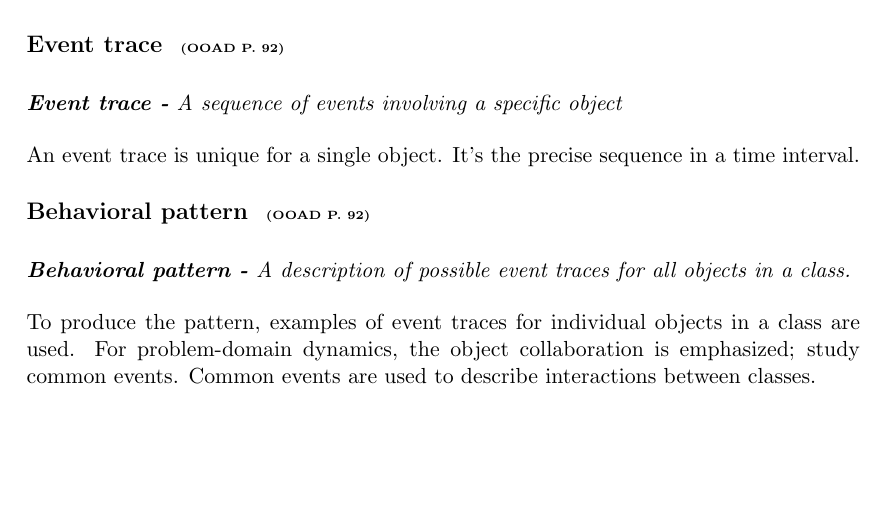
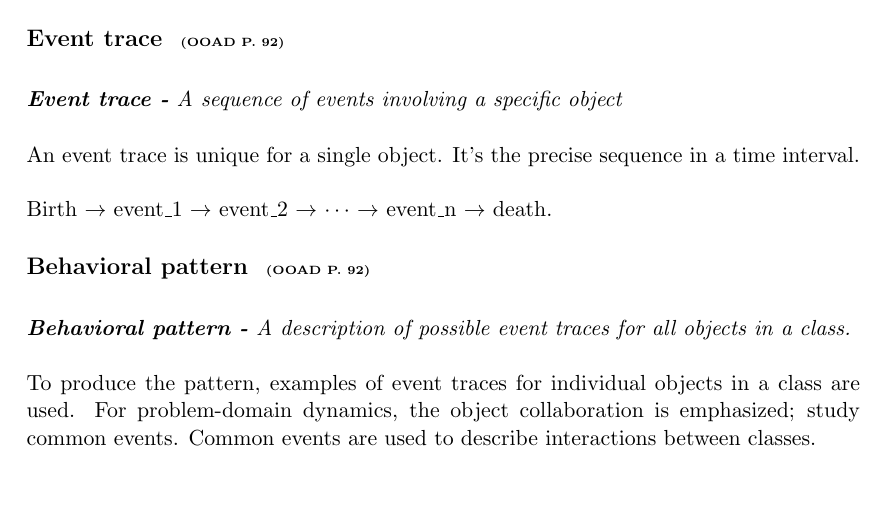
Before and after one commit to Oragif/OOAD, a LaTeX document (master.tex, which reads chapters/behavior/page.tex): part of page 20 of 24 before the commit and part of page 20 of 25 after it, cut so that both start at the same text, the shorter picture padded with empty space. Compiled offline with pdfLaTeX.

Commit message:
Lecture 4 - lecture

```diff
--- a/chapters/behavior/page.tex
+++ b/chapters/behavior/page.tex
@@ -29,7 +34,9 @@ In the behavior activity the behavior is described more precisely by adding rela
     \textit{\textbf{Event trace -} A sequence of events involving a specific object}
 \end{figure}
 
-An event trace is unique for a single object. It's the precise sequence in a time interval.
+An event trace is unique for a single object. It's the precise sequence in a time interval.\\
+\\
+Birth $\rightarrow$ event\_1 $\rightarrow$ event\_2 $\rightarrow$ $\cdots$ $\rightarrow$ event\_n $\rightarrow$ death.
 
 \subsection*{Behavioral pattern \ooad[92]}
 \begin{figure}[H]
```
Also changed, not shown: chapters/behavior/figures/structure_activity.png (added), master.pdf, chapters/behavior/page.tex (5 more changed lines).
